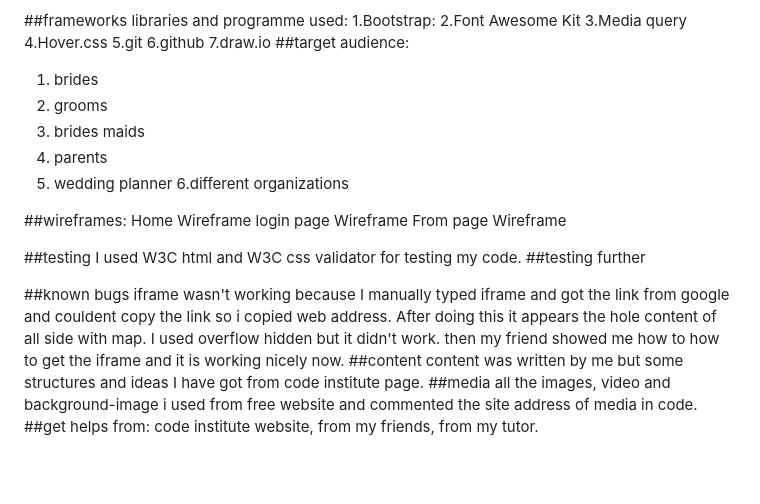
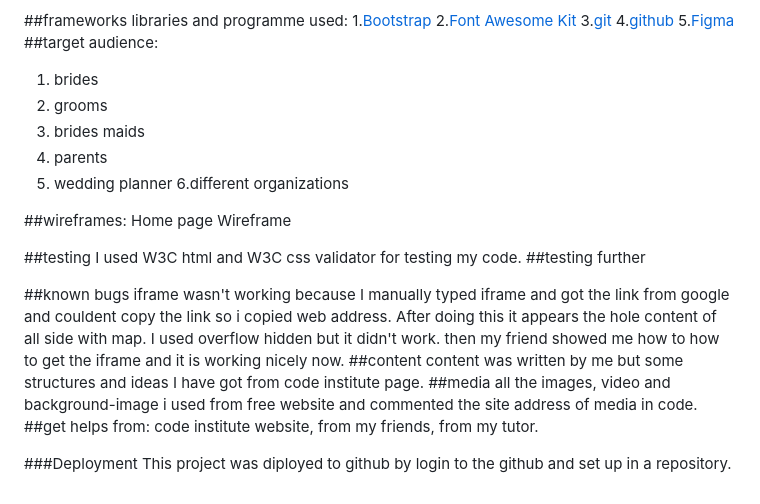
Before and after one commit to Sultana-akther20/first-project, a Markdown page: README.md, the part around the change printed below. Drawn GitHub-style; blank space fills up the shorter version.

Commit message:
git commit

```diff
--- a/README.md
+++ b/README.md
@@ -54,12 +54,10 @@ after openning the main page if you likes and wnat to sign up then click on the
 
 ##frameworks libraries and programme used:
-1.Bootstrap:
-2.Font Awesome Kit
-3.Media query
-4.Hover.css
-5.git
-6.github
-7.draw.io
+1.[Bootstrap](https://getbootstrap.com/)
+2.[Font Awesome Kit](https://fontawesome.com/)
+3.[git](https://git-scm.com/)
+4.[github](https://github.com/)
+5.[Figma](https://www.figma.com/)
 ##target audience:
 1. brides
 2. grooms
@@ -69,9 +67,7 @@ after openning the main page if you likes and wnat to sign up then click on the
 6.different organizations
 
 ##wireframes:
-Home Wireframe
-login page Wireframe
-From page Wireframe
+Home page Wireframe
 
 ##testing
 I used W3C html and W3C css validator for testing my code.
@@ -88,3 +84,7 @@ all the images, video and background-image i used from free website and commente
 code institute website,
  from my friends,
  from my tutor.
+
+
+###Deployment
+This project was diployed to github by login to the github and set up in a repository.
```
Also changed, not shown: other parts of README.md (+2 -2 lines).
